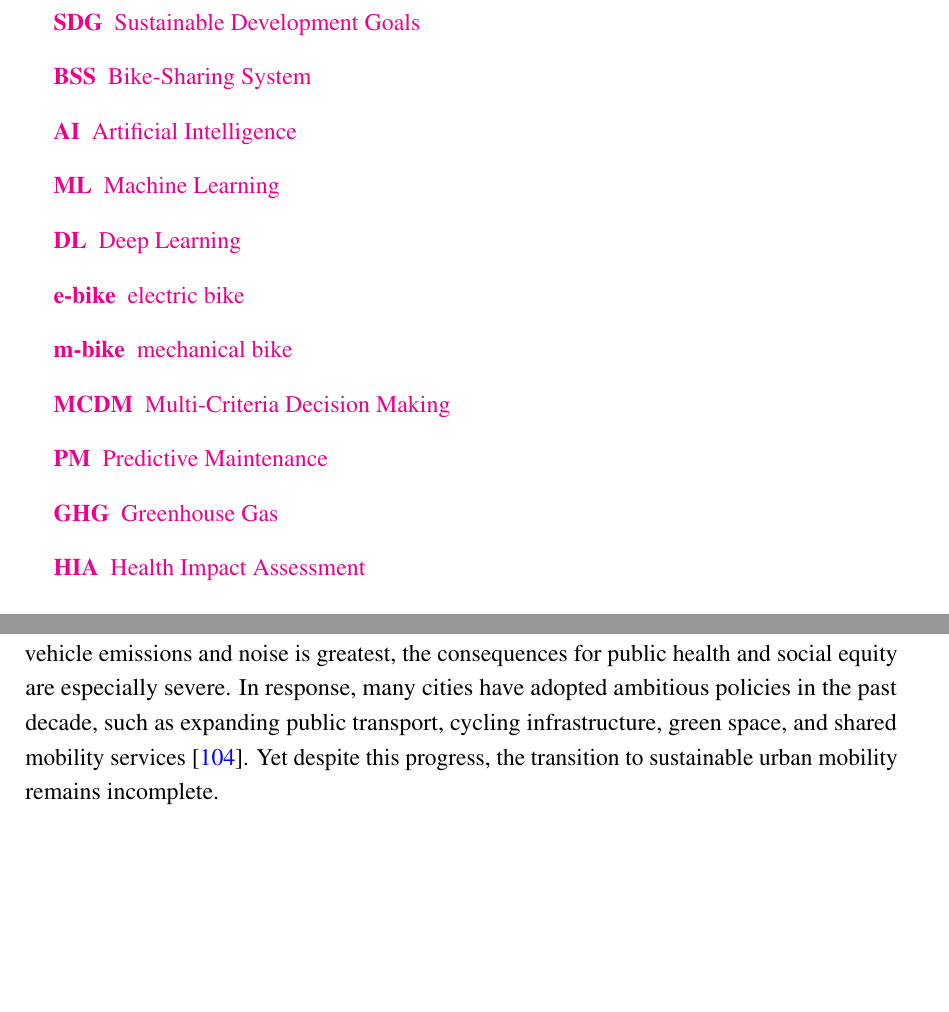
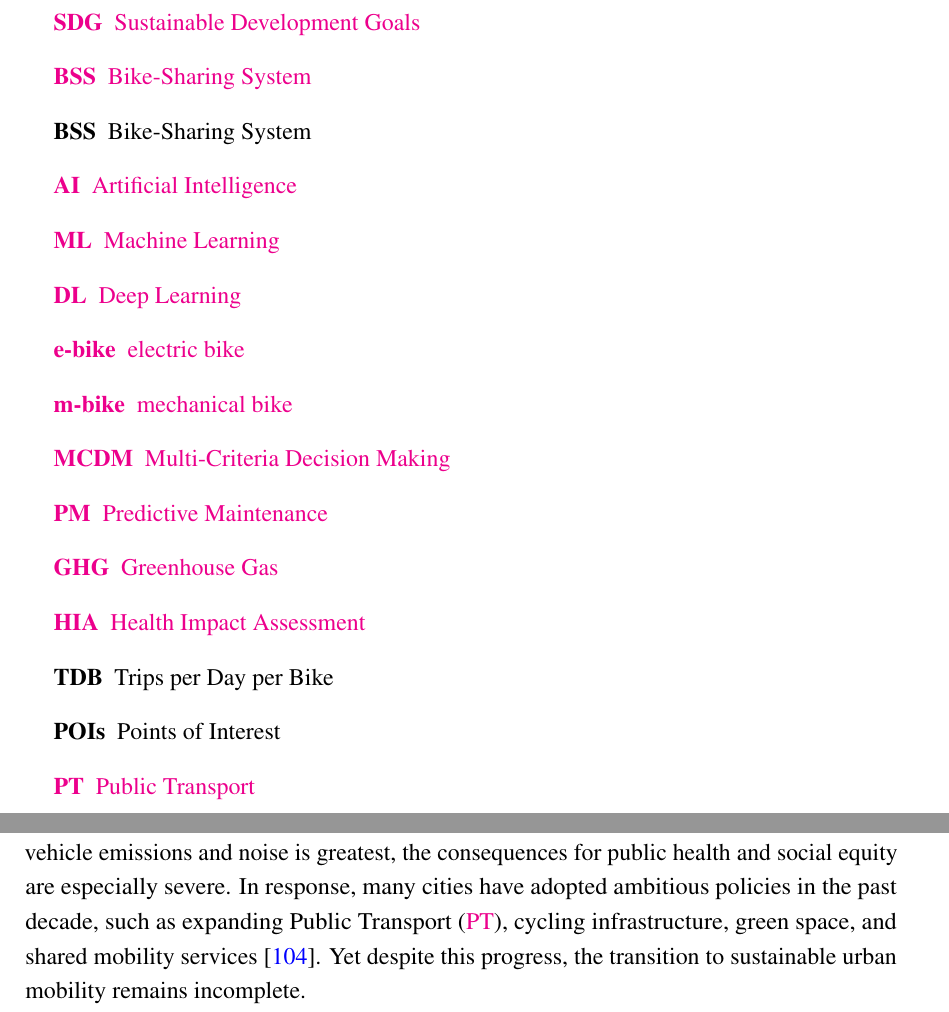
Before and after one commit to Jordigres/PhD_thesis, a LaTeX thesis (main-thesis.tex, which reads 1_Precontent/abbreviations.tex, Part_1/1_Context.tex): two parts of pages 20 and 25 of 77, joined at a grey line, cut so that both start at the same text, the shorter picture padded with empty space. Compiled offline with pdfLaTeX.

Commit message:
Update abbreviations and the context on urban mobility.

```diff
--- a/1_Precontent/abbreviations.tex
+++ b/1_Precontent/abbreviations.tex
@@ -24,6 +24,8 @@
         \acro{sdg}[SDG]{Sustainable Development Goals}
         \acro{bss}[BSS]{Bike-Sharing System}
         \acroplural{bss}[BSSs]{Bike-Sharing Systems}
+        \acro{BSS}[BSS]{Bike-Sharing System}
+        \acroplural{BSS}[BSSs]{Bike-Sharing Systems}
         \acro{ai}[AI]{Artificial Intelligence}
         \acro{ml}[ML]{Machine Learning}
         \acro{dl}[DL]{Deep Learning}
@@ -37,6 +39,9 @@
         \acroplural{ghg}[GHGs]{Greenhouse Gases}
         \acro{hia}[HIA]{Health Impact Assessment}
         \acroplural{hia}[HIAs]{Health Impact Assessments}
+        \acro{tdb}[TDB]{Trips per Day per Bike}
+        \acro{pois}[POIs]{Points of Interest}
+        \acro{pt}[PT]{Public Transport}
         % \acro{}[]{}
 
 
--- a/Part_1/1_Context.tex
+++ b/Part_1/1_Context.tex
@@ -21,7 +21,7 @@ Since the Industrial Revolution, technological innovation has transformed how so
 
 These patterns have become particularly visible in cities, where rapid population growth has intensified the demand for housing, services, and infrastructure. Even though cities occupy just 3\% of the Earth's land, they already account for 60–80\% of energy consumption and 75\% of carbon emissions~\cite{UN_SDG11_2015}, and this tendency is expected to increase as by 2050, around 70\% of the world’s population is projected to live in urban areas, compared with about 57\% today~\cite{UN_SDG11_2015}. Such concentration of people and activity puts significant strain on resources and intensifies sustainability challenges. The \ac{sdg} recognize the urgency of this situation: Goal 11 aims to make cities inclusive, safe, resilient, and sustainable, emphasizing the need to transform urban spaces. Together, these facts highlight the need to rethink how cities are planned and managed.
 
-Urban mobility is central in this challenge. In many metropolitan areas, car use has long been prioritized over more sustainable alternatives, with decades of urban planning favoring road expansion, parking, and low-density suburban growth instead of compact, mixed-use development. These choices have led to transport systems that emit high levels of \acp{ghg}, worsen air quality, create chronic congestion, and degrade the safety and livability of public spaces. In dense urban environments, where exposure to vehicle emissions and noise is greatest, the consequences for public health and social equity are especially severe. In response, many cities have adopted ambitious policies in the past decade, such as expanding public transport, cycling infrastructure, green space, and shared mobility services~\cite{UNHabitat2020}. Yet despite this progress, the transition to sustainable urban mobility remains incomplete.
+Urban mobility is central in this challenge. In many metropolitan areas, car use has long been prioritized over more sustainable alternatives, with decades of urban planning favoring road expansion, parking, and low-density suburban growth instead of compact, mixed-use development. These choices have led to transport systems that emit high levels of \acp{ghg}, worsen air quality, create chronic congestion, and degrade the safety and livability of public spaces. In dense urban environments, where exposure to vehicle emissions and noise is greatest, the consequences for public health and social equity are especially severe. In response, many cities have adopted ambitious policies in the past decade, such as expanding \ac{pt}, cycling infrastructure, green space, and shared mobility services~\cite{UNHabitat2020}. Yet despite this progress, the transition to sustainable urban mobility remains incomplete.
 
 Meanwhile, \ac{ai} and advanced data analytics have emerged as transformative forces across diverse domains leveraging techniques such as statistical modeling, \ac{ml}, \ac{dl}, and agent-based approaches to uncover hidden patterns, generate predictions, and optimize complex systems. Fueled by the growing availability of data from sensors, mobile devices, and digital platforms, \ac{ai}’s capabilities are also being harnessed in urban transport to tackle longstanding challenges such as traffic signal optimization~\cite{Meess2024}, multimodal trip planning~\cite{Liu2021}, and demand forecasting for various transport services~\cite{Ma2024, Gallo2019}.
 
```
Also changed, not shown: Part_1/1_Context.tex (2 more changed lines).
